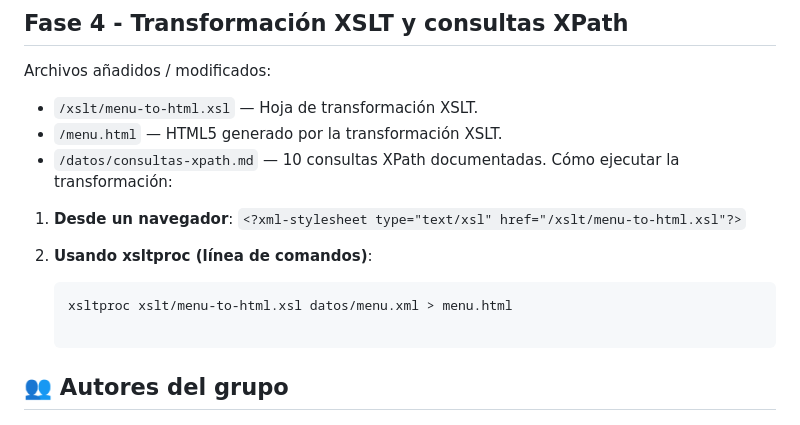
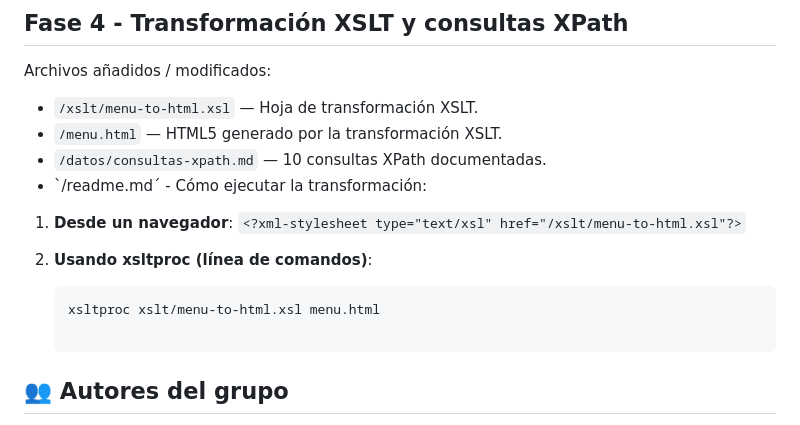
Before and after one commit to DAM1-COTARELO-25-26/proyecto-web-yessica-perez-e-telmo-puceiro, a Markdown page: README.md, the part around the change. Rendered like a GitHub page.

Commit message:
Entrega 4 (4)

````diff
--- a/README.md
+++ b/README.md
@@ -48,6 +48,7 @@ Archivos añadidos / modificados:
 - `/xslt/menu-to-html.xsl` — Hoja de transformación XSLT.
 - `/menu.html` — HTML5 generado por la transformación XSLT.
 - `/datos/consultas-xpath.md` — 10 consultas XPath documentadas.
+- `/readme.md´ -
 Cómo ejecutar la transformación:
 
 1. **Desde un navegador**:
@@ -56,7 +57,7 @@ Cómo ejecutar la transformación:
 
 2. **Usando xsltproc (línea de comandos)**:
    ```bash
-   xsltproc xslt/menu-to-html.xsl datos/menu.xml > menu.html
+   xsltproc xslt/menu-to-html.xsl menu.html
 
 ## 👥 Autores del grupo
 **Yessica Pérez López y Telmo Puceiro Romero**
````
